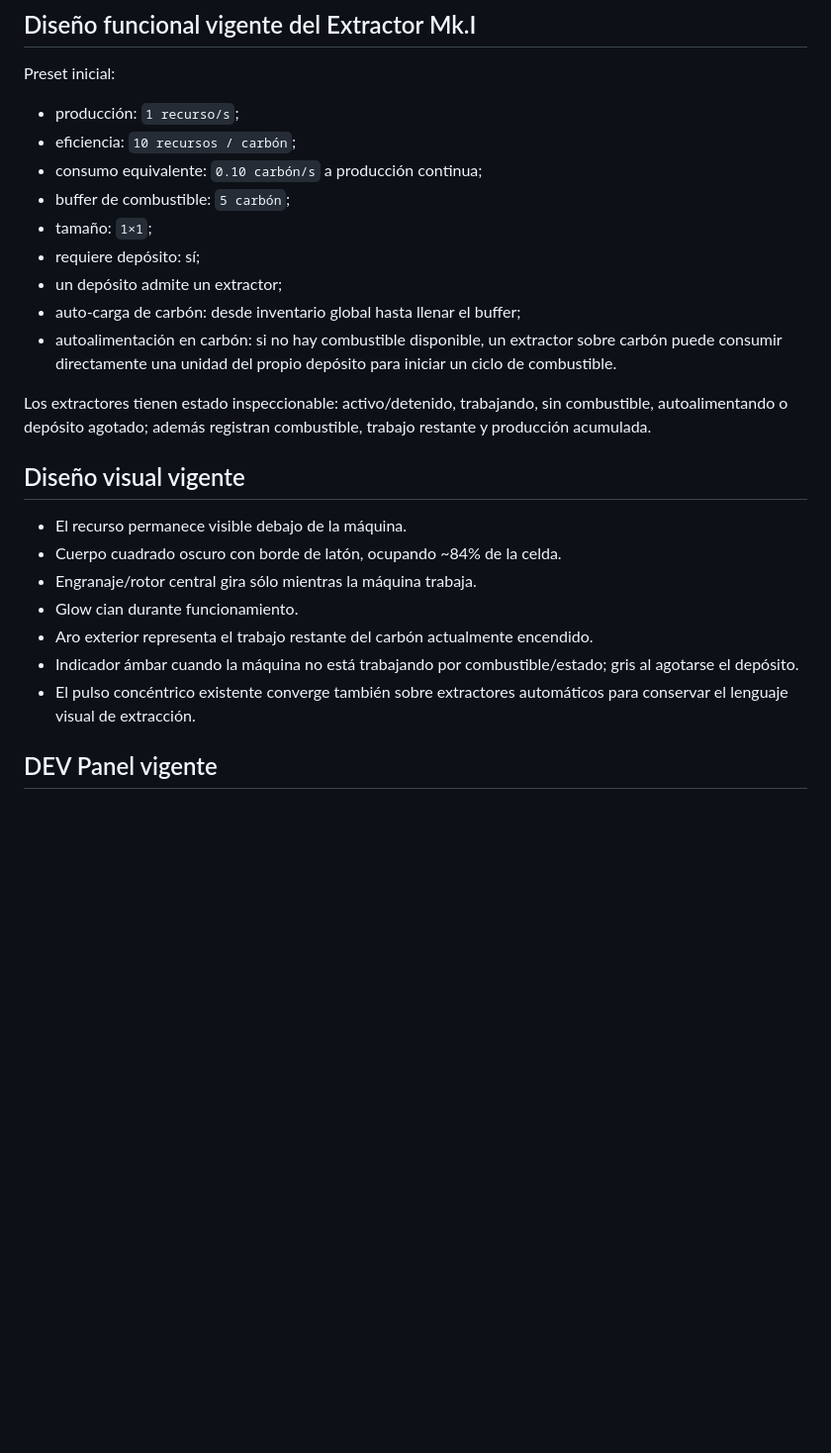
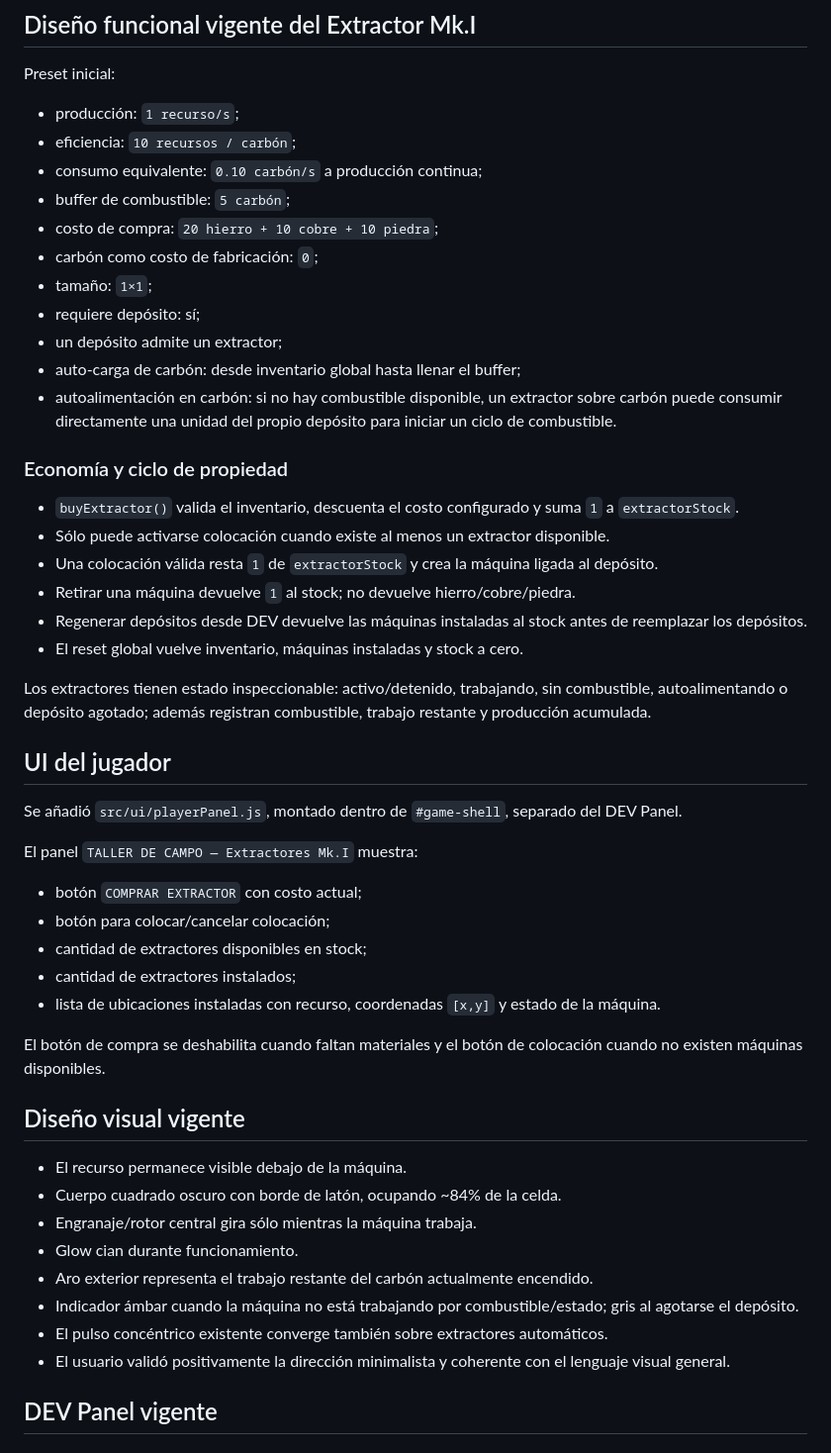
Before and after one commit to xArtXtrAx/factorio-steampunk, a Markdown page: BITÁCORA_GPT.md, the part around one of its changes. Shown at 99% size. GitHub-like rendering; blank space fills up the shorter version.

```diff
--- a/BITÁCORA_GPT.md
+++ b/BITÁCORA_GPT.md
@@ -62,13 +67,38 @@ Preset inicial:
 - eficiencia: `10 recursos / carbón`;
 - consumo equivalente: `0.10 carbón/s` a producción continua;
 - buffer de combustible: `5 carbón`;
+- costo de compra: `20 hierro + 10 cobre + 10 piedra`;
+- carbón como costo de fabricación: `0`;
 - tamaño: `1×1`;
 - requiere depósito: sí;
 - un depósito admite un extractor;
 - auto-carga de carbón: desde inventario global hasta llenar el buffer;
 - autoalimentación en carbón: si no hay combustible disponible, un extractor sobre carbón puede consumir directamente una unidad del propio depósito para iniciar un ciclo de combustible.
 
+### Economía y ciclo de propiedad
+
+- `buyExtractor()` valida el inventario, descuenta el costo configurado y suma `1` a `extractorStock`.
+- Sólo puede activarse colocación cuando existe al menos un extractor disponible.
+- Una colocación válida resta `1` de `extractorStock` y crea la máquina ligada al depósito.
+- Retirar una máquina devuelve `1` al stock; no devuelve hierro/cobre/piedra.
+- Regenerar depósitos desde DEV devuelve las máquinas instaladas al stock antes de reemplazar los depósitos.
+- El reset global vuelve inventario, máquinas instaladas y stock a cero.
+
 Los extractores tienen estado inspeccionable: activo/detenido, trabajando, sin combustible, autoalimentando o depósito agotado; además registran combustible, trabajo restante y producción acumulada.
+
+## UI del jugador
+
+Se añadió `src/ui/playerPanel.js`, montado dentro de `#game-shell`, separado del DEV Panel.
+
+El panel `TALLER DE CAMPO — Extractores Mk.I` muestra:
+
+- botón `COMPRAR EXTRACTOR` con costo actual;
+- botón para colocar/cancelar colocación;
+- cantidad de extractores disponibles en stock;
+- cantidad de extractores instalados;
+- lista de ubicaciones instaladas con recurso, coordenadas `[x,y]` y estado de la máquina.
+
+El botón de compra se deshabilita cuando faltan materiales y el botón de colocación cuando no existen máquinas disponibles.
 
 ## Diseño visual vigente
 
@@ -78,7 +108,8 @@ Los extractores tienen estado inspeccionable: activo/detenido, trabajando, sin c
 - Glow cian durante funcionamiento.
 - Aro exterior representa el trabajo restante del carbón actualmente encendido.
 - Indicador ámbar cuando la máquina no está trabajando por combustible/estado; gris al agotarse el depósito.
-- El pulso concéntrico existente converge también sobre extractores automáticos para conservar el lenguaje visual de extracción.
+- El pulso concéntrico existente converge también sobre extractores automáticos.
+- El usuario validó positivamente la dirección minimalista y coherente con el lenguaje visual general.
 
 ## DEV Panel vigente
 
```
Also changed, not shown: other parts of BITÁCORA_GPT.md (+56 -34 lines).
